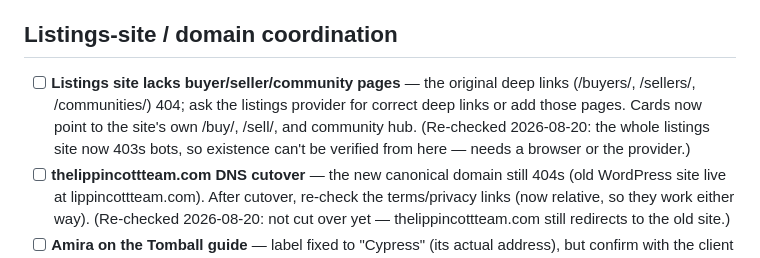
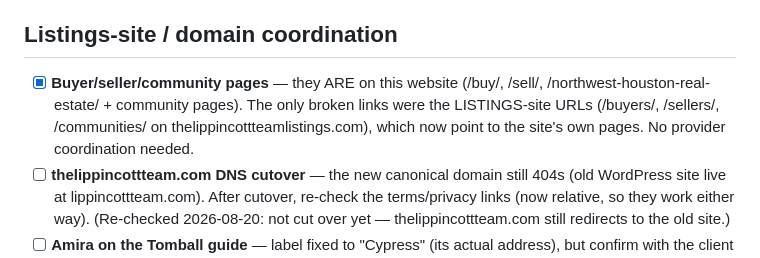
Before and after one commit to Bonobo791/the-lippincott-team, a Markdown page: TODO.md, the part around the change. Rendered like a GitHub page.

Commit message:
docs(TODO): close the buyer/seller/community pages item — the pages are on this site

```diff
--- a/TODO.md
+++ b/TODO.md
@@ -32,12 +32,11 @@ Status key: [ ] open · [x] done · (owner) who it belongs to
 
 ## Listings-site / domain coordination
 
-- [ ] **Listings site lacks buyer/seller/community pages** — the original deep
-      links (/buyers/, /sellers/, /communities/) 404; ask the listings provider
-      for correct deep links or add those pages. Cards now point to the site's
-      own /buy/, /sell/, and community hub.
-      (Re-checked 2026-08-20: the whole listings site now 403s bots, so
-      existence can't be verified from here — needs a browser or the provider.)
+- [x] **Buyer/seller/community pages** — they ARE on this website (/buy/, /sell/,
+      /northwest-houston-real-estate/ + community pages). The only broken links
+      were the LISTINGS-site URLs (/buyers/, /sellers/, /communities/ on
+      thelippincottteamlistings.com), which now point to the site's own pages.
+      No provider coordination needed.
 - [ ] **thelippincottteam.com DNS cutover** — the new canonical domain still 404s
       (old WordPress site live at lippincottteam.com). After cutover, re-check
       the terms/privacy links (now relative, so they work either way).
```
